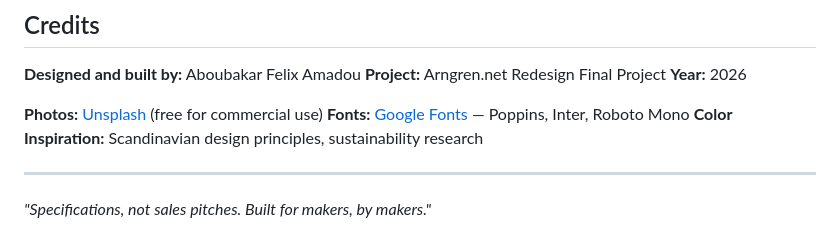
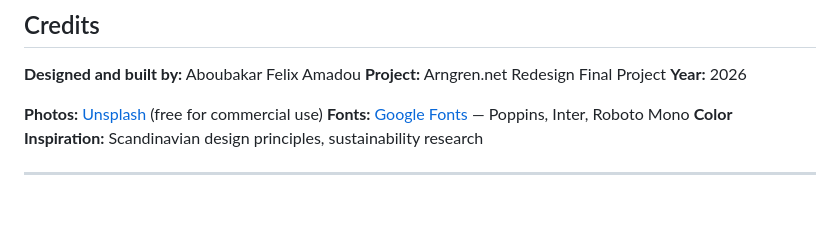
Before and after one commit to felixabou/arngren-website, a Markdown page: README.md, the part around the change. Rendered like a GitHub page; blank space fills up the shorter version.

```diff
--- a/README.md
+++ b/README.md
@@ -158,5 +158,3 @@ Uses modern CSS (Grid, Flexbox, custom properties) and ES6+ JavaScript.
 **Color Inspiration:** Scandinavian design principles, sustainability research
 
 ---
-
-*"Specifications, not sales pitches. Built for makers, by makers."*
```
